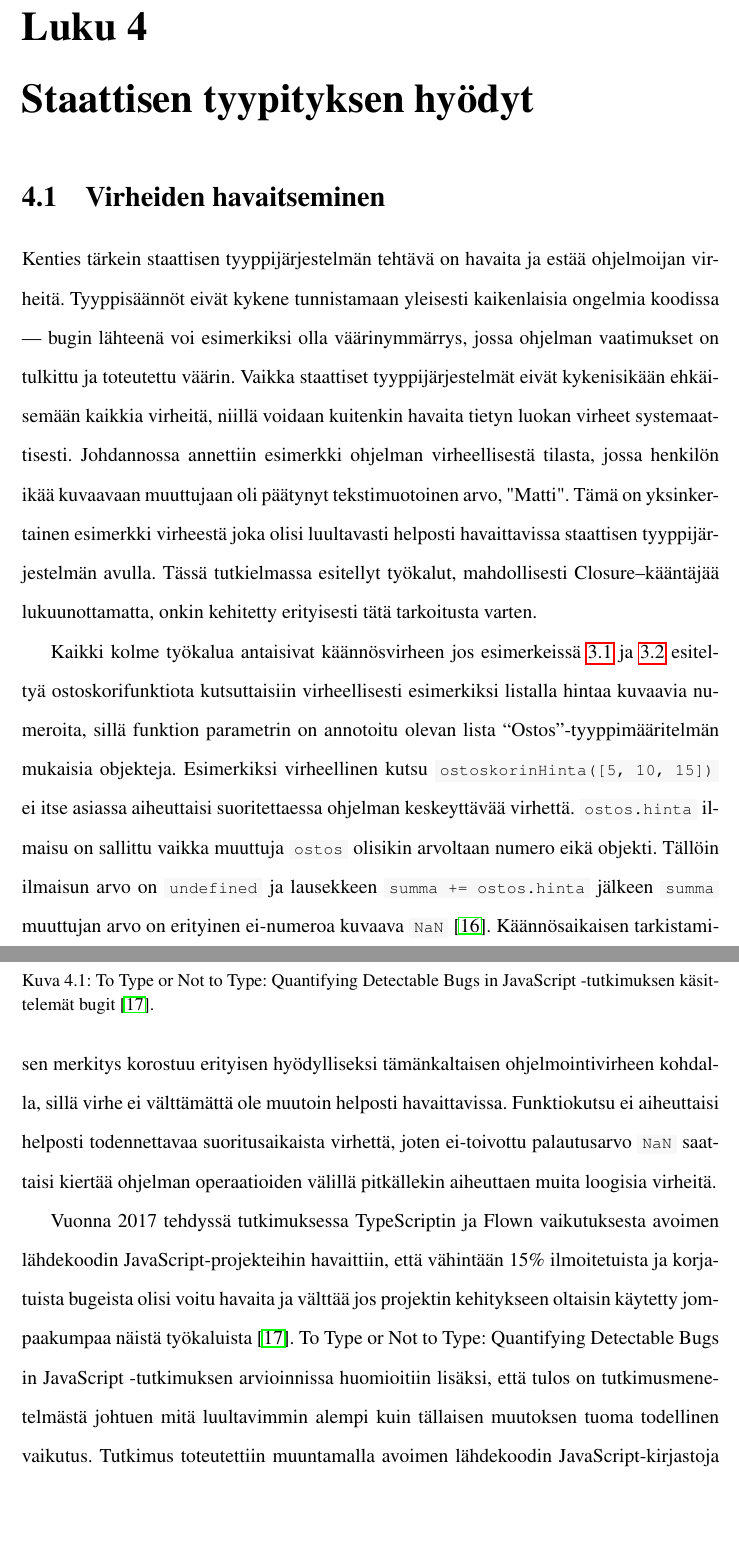
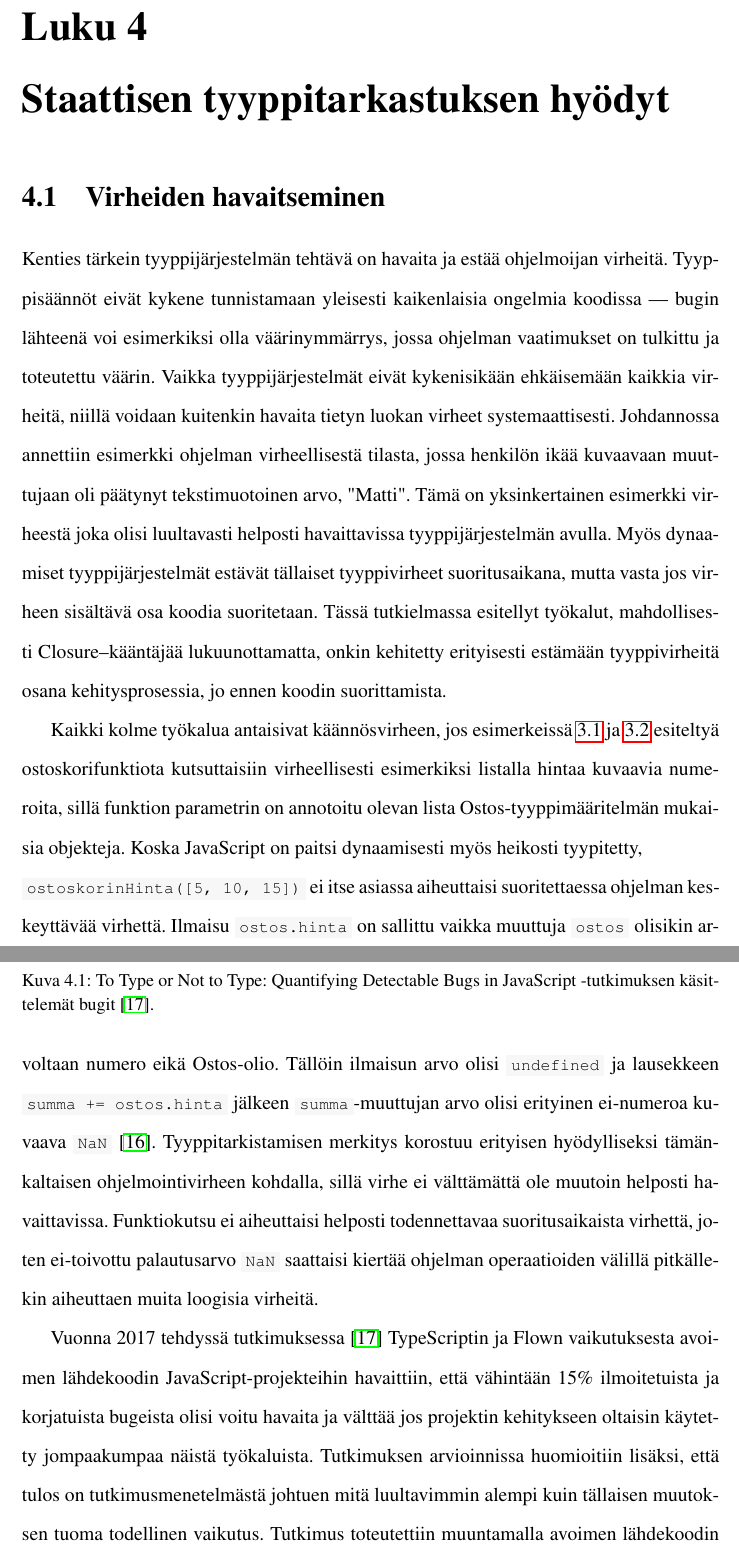
Before and after one commit to noppa/kandi, a LaTeX thesis (kandi.tex, which reads content/hyodyt.tex): two parts of pages 17 and 18 of 35, joined at a grey line, cut so that both start at the same text, the shorter picture padded with empty space. Compiled offline with pdfLaTeX.

Commit message:
Korjauksia hyödyt-kappaleeseen

```diff
--- a/content/hyodyt.tex
+++ b/content/hyodyt.tex
@@ -1,48 +1,50 @@
-\chapter{Staattisen tyypityksen hyödyt}
+\chapter{Staattisen tyyppitarkastuksen hyödyt}
 
 \section{Virheiden havaitseminen}
 
-Kenties tärkein staattisen tyyppijärjestelmän tehtävä on havaita ja estää
+Kenties tärkein tyyppijärjestelmän tehtävä on havaita ja estää
 ohjelmoijan virheitä. Tyyppisäännöt eivät kykene tunnistamaan yleisesti
 kaikenlaisia ongelmia koodissa — bugin lähteenä voi esimerkiksi olla
 väärinymmärrys, jossa ohjelman vaatimukset on tulkittu ja toteutettu väärin.
-Vaikka staattiset tyyppijärjestelmät eivät kykenisikään ehkäisemään kaikkia
+Vaikka tyyppijärjestelmät eivät kykenisikään ehkäisemään kaikkia
 virheitä, niillä voidaan kuitenkin havaita tietyn luokan virheet
 systemaattisesti. Johdannossa annettiin esimerkki ohjelman virheellisestä
 tilasta, jossa henkilön ikää kuvaavaan muuttujaan oli päätynyt tekstimuotoinen
 arvo, \dblquoted{Matti}. Tämä on yksinkertainen esimerkki virheestä joka
-olisi luultavasti helposti havaittavissa staattisen tyyppijärjestelmän
-avulla. Tässä tutkielmassa esitellyt työkalut, mahdollisesti Closure–kääntäjää
-lukuunottamatta, onkin kehitetty erityisesti tätä tarkoitusta
-varten.
+olisi luultavasti helposti havaittavissa tyyppijärjestelmän
+avulla. Myös dynaamiset tyyppijärjestelmät estävät tällaiset tyyppivirheet
+suoritusaikana, mutta vasta jos virheen sisältävä osa koodia suoritetaan.
+Tässä tutkielmassa esitellyt työkalut, mahdollisesti Closure–kääntäjää
+lukuunottamatta, onkin kehitetty erityisesti estämään tyyppivirheitä
+osana kehitysprosessia, jo ennen koodin suorittamista.
 
-Kaikki kolme työkalua antaisivat käännösvirheen jos esimerkeissä
+Kaikki kolme työkalua antaisivat käännösvirheen, jos esimerkeissä
 \ref{lst:ostoskorin_hinta_closure} ja \ref{lst:ostoskorin_hinta_flow}
 esiteltyä ostoskorifunktiota kutsuttaisiin virheellisesti esimerkiksi listalla
 hintaa kuvaavia numeroita, sillä funktion parametrin on annotoitu olevan
-lista ``Ostos''-tyyppimääritelmän mukaisia objekteja. Esimerkiksi
-virheellinen kutsu
+lista Ostos-tyyppimääritelmän mukaisia objekteja. Koska
+JavaScript on paitsi dynaamisesti myös heikosti tyypitetty,\newline
 \colorbox{lightgray}{\lstinline|ostoskorinHinta([5, 10, 15])|} ei itse
-asiassa aiheuttaisi suoritettaessa ohjelman keskeyttävää virhettä.
-\colorbox{lightgray}{\lstinline|ostos.hinta|} ilmaisu on sallittu vaikka
+asiassa aiheuttaisi suoritettaessa ohjelman keskeyttävää virhettä. Ilmaisu
+\colorbox{lightgray}{\lstinline|ostos.hinta|} on sallittu vaikka
 muuttuja \colorbox{lightgray}{\lstinline|ostos|} olisikin arvoltaan numero
-eikä objekti. Tällöin ilmaisun arvo on \colorbox{lightgray}{\lstinline|undefined|}
+eikä Ostos-olio. Tällöin ilmaisun arvo olisi \colorbox{lightgray}{\lstinline|undefined|}
 ja lausekkeen \colorbox{lightgray}{\lstinline|summa += ostos.hinta|} jälkeen
-\colorbox{lightgray}{\lstinline|summa|} muuttujan arvo on erityinen
+\colorbox{lightgray}{\lstinline|summa|}-muuttujan arvo olisi erityinen
 ei-numeroa kuvaava \colorbox{lightgray}{\lstinline|NaN|} \cite{Ecma262NaN}.
-Käännösaikaisen tarkistamisen merkitys korostuu erityisen hyödylliseksi
+Tyyppitarkistamisen merkitys korostuu erityisen hyödylliseksi
 tämänkaltaisen ohjelmointivirheen kohdalla, sillä virhe ei välttämättä ole
 muutoin helposti havaittavissa. Funktiokutsu ei aiheuttaisi helposti
 todennettavaa suoritusaikaista virhettä, joten ei-toivottu palautusarvo
 \colorbox{lightgray}{\lstinline|NaN|} saattaisi kiertää ohjelman
 operaatioiden välillä pitkällekin aiheuttaen muita loogisia virheitä.
 
-Vuonna 2017 tehdyssä tutkimuksessa TypeScriptin ja Flown vaikutuksesta avoimen
+Vuonna 2017 tehdyssä tutkimuksessa \cite{ToTypeOrNotToType} TypeScriptin
+ja Flown vaikutuksesta avoimen
 lähdekoodin JavaScript-projekteihin havaittiin, että vähintään 15\%
 ilmoitetuista ja korjatuista bugeista olisi voitu havaita ja välttää jos
-projektin kehitykseen oltaisin käytetty jompaakumpaa näistä työkaluista \cite{ToTypeOrNotToType}.
-To Type or Not to Type: Quantifying Detectable Bugs in JavaScript -tutkimuksen
-arvioinnissa huomioitiin lisäksi, että tulos on tutkimusmenetelmästä
+projektin kehitykseen oltaisin käytetty jompaakumpaa näistä työkaluista.
+Tutkimuksen arvioinnissa huomioitiin lisäksi, että tulos on tutkimusmenetelmästä
 johtuen mitä luultavimmin alempi kuin tällaisen muutoksen tuoma todellinen
 vaikutus. Tutkimus toteutettiin muuntamalla avoimen lähdekoodin
 JavaScript-kirjastoja ensin staattisesti tyypitettyyn muotoon ja sitten
```
Also changed, not shown: kandi.pdf.
